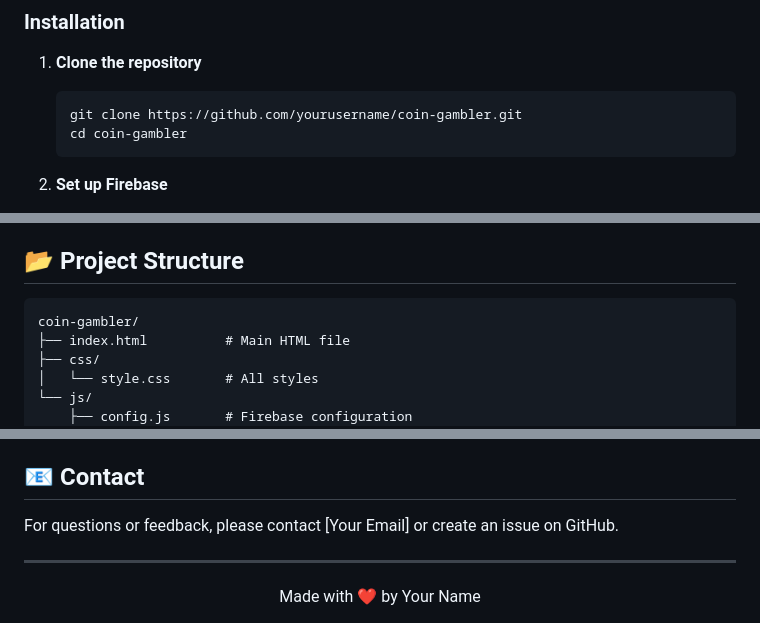
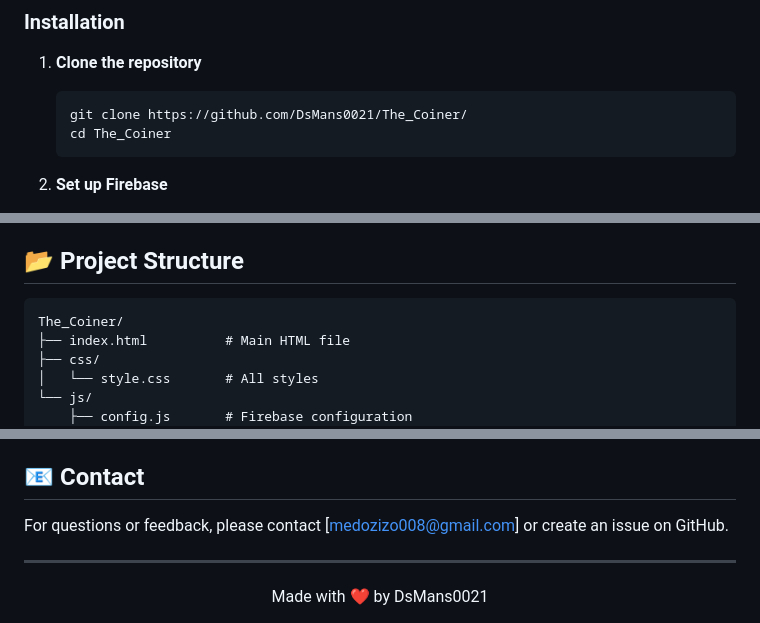
Before and after one commit to DsMans0021/Coinfluence-The-Social-Coin-Jar, a Markdown page: README.md, 3 parts joined by grey strips. GitHub-like rendering.

````diff
--- a/README.md
+++ b/README.md
@@ -34,8 +34,8 @@ A modern, responsive online casino platform featuring coin-themed gambling games
 
 1. **Clone the repository**
    ```bash
-   git clone https://github.com/yourusername/coin-gambler.git
-   cd coin-gambler
+   git clone https://github.com/DsMans0021/The_Coiner/
+   cd The_Coiner
    ```
 
 2. **Set up Firebase**
@@ -103,7 +103,7 @@ A modern, responsive online casino platform featuring coin-themed gambling games
 ## 📂 Project Structure
 
 ```
-coin-gambler/
+The_Coiner/
 ├── index.html          # Main HTML file
 ├── css/
 │   └── style.css       # All styles
@@ -143,10 +143,10 @@ This project is licensed under the MIT License - see the [LICENSE](LICENSE) file
 
 ## 📧 Contact
 
-For questions or feedback, please contact [Your Email] or create an issue on GitHub.
+For questions or feedback, please contact [medozizo008@gmail.com] or create an issue on GitHub.
 
 ---
 
 <div align="center">
-  Made with ❤️ by Your Name
+  Made with ❤️ by DsMans0021
 </div>
````
Also changed, not shown: other parts of README.md (+1 -1 lines).
